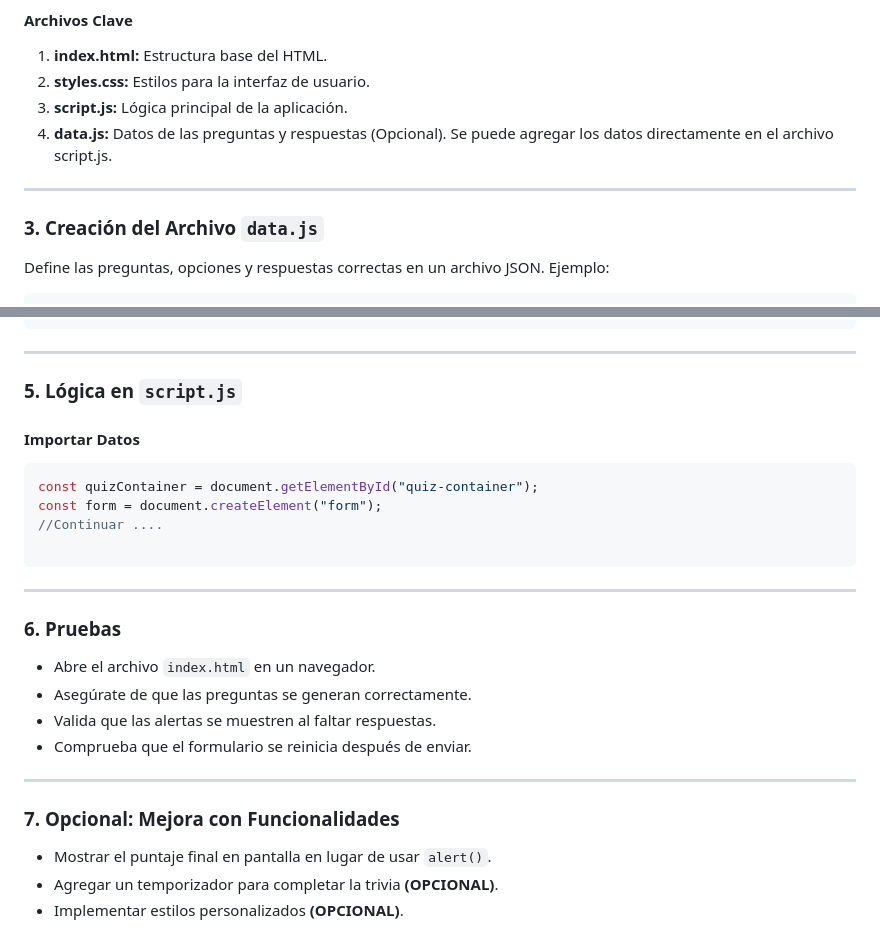
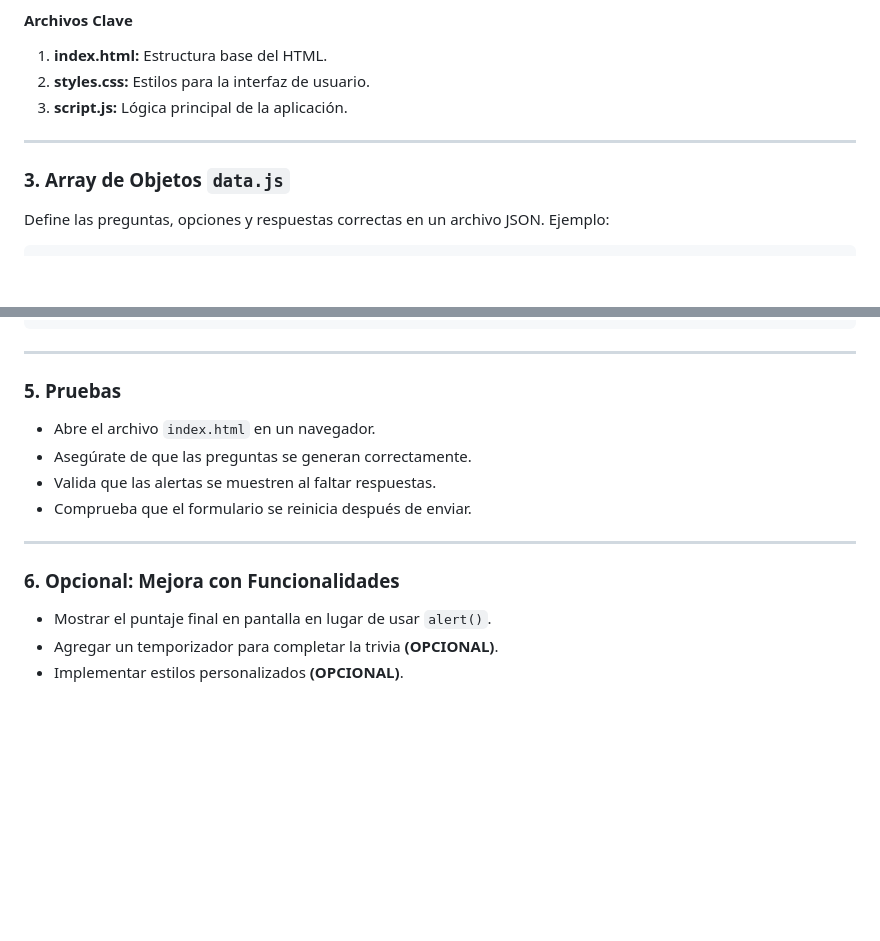
Before and after one commit to Frank-Weye/vokativa_trivia, a Markdown page: README.md, 2 parts joined by grey strips. GitHub-like rendering; blank space fills up the shorter version.

Commit message:
Readme 4 - Modified

````diff
--- a/README.md
+++ b/README.md
@@ -43,11 +43,10 @@ Crea los siguientes archivos y carpetas:
 1. **index.html:** Estructura base del HTML.
 2. **styles.css:** Estilos para la interfaz de usuario.
 3. **script.js:** Lógica principal de la aplicación.
-4. **data.js:** Datos de las preguntas y respuestas (Opcional). Se puede agregar los datos directamente en el archivo script.js.
 
 ---
 
-### 3. Creación del Archivo `data.js`
+### 3. Array de Objetos `data.js`
 
 Define las preguntas, opciones y respuestas correctas en un archivo JSON. Ejemplo:
 
@@ -119,20 +118,7 @@ body {
 
 ---
 
-### 5. Lógica en `script.js`
-
-#### Importar Datos
-
-```javascript
-const quizContainer = document.getElementById("quiz-container");
-const form = document.createElement("form");
-//Continuar ....
-
-```
-
----
-
-### 6. Pruebas
+### 5. Pruebas
 
 - Abre el archivo `index.html` en un navegador.
 - Asegúrate de que las preguntas se generan correctamente.
@@ -141,7 +127,7 @@ const form = document.createElement("form");
 
 ---
 
-### 7. Opcional: Mejora con Funcionalidades
+### 6. Opcional: Mejora con Funcionalidades
 
 - Mostrar el puntaje final en pantalla en lugar de usar `alert()`.
 - Agregar un temporizador para completar la trivia **(OPCIONAL)**.
````
